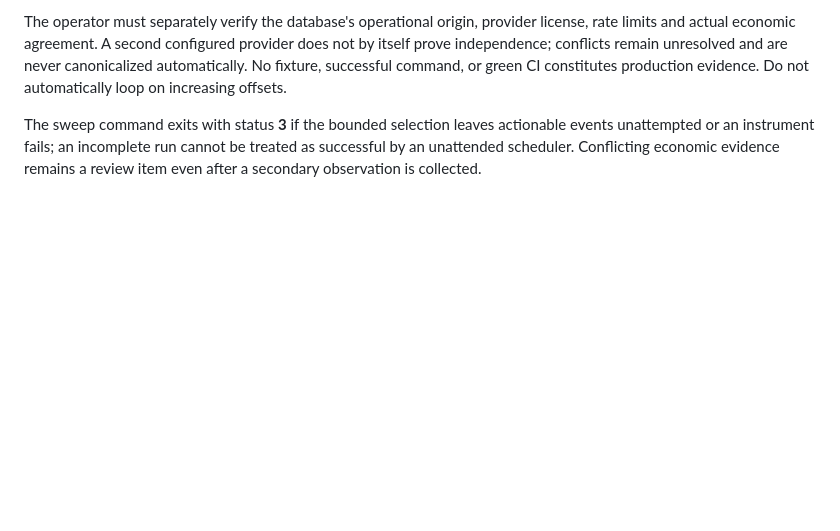
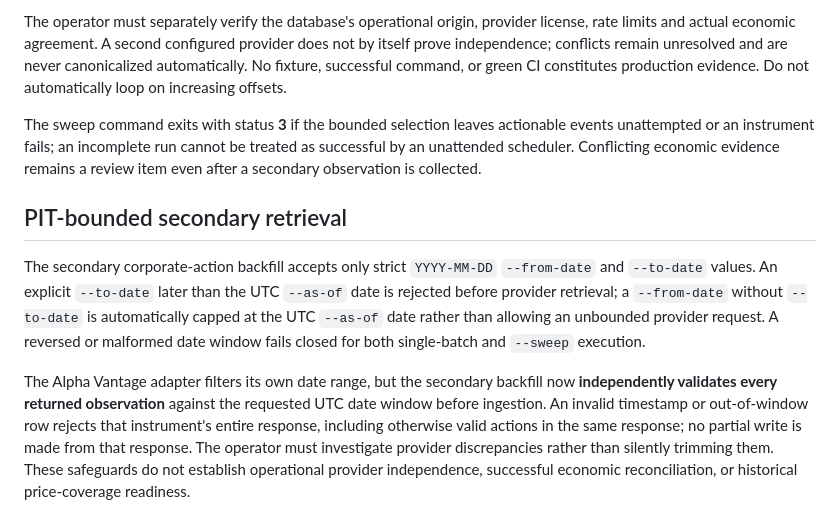
Before and after one commit to antoniomartinalbacetepresa-web/athena-platfotm, a Markdown page: docs/acceptance/corporate_action_operational_export.md, the part around the change. GitHub-like rendering; blank space fills up the shorter version.

Commit message:
docs(corporate-actions): document PIT-bounded secondary provider retrieval

```diff
--- a/docs/acceptance/corporate_action_operational_export.md
+++ b/docs/acceptance/corporate_action_operational_export.md
@@ -48,3 +48,23 @@ The sweep command exits with status **3** if the bounded selection leaves action
 events unattempted or an instrument fails; an incomplete run cannot be treated
 as successful by an unattended scheduler. Conflicting economic evidence remains
 a review item even after a secondary observation is collected.
+
+## PIT-bounded secondary retrieval
+
+The secondary corporate-action backfill accepts only strict `YYYY-MM-DD`
+`--from-date` and `--to-date` values. An explicit `--to-date` later
+than the UTC `--as-of` date is rejected before provider retrieval; a
+`--from-date` without `--to-date` is automatically capped at the UTC
+`--as-of` date rather than allowing an unbounded provider request. A
+reversed or malformed date window fails closed for both single-batch and
+`--sweep` execution.
+
+The Alpha Vantage adapter filters its own date range, but the secondary
+backfill now **independently validates every returned observation** against
+the requested UTC date window before ingestion. An invalid timestamp or
+out-of-window row rejects that instrument's entire response, including
+otherwise valid actions in the same response; no partial write is made
+from that response. The operator must investigate provider discrepancies
+rather than silently trimming them. These safeguards do not establish
+operational provider independence, successful economic reconciliation, or
+historical price-coverage readiness.
```
